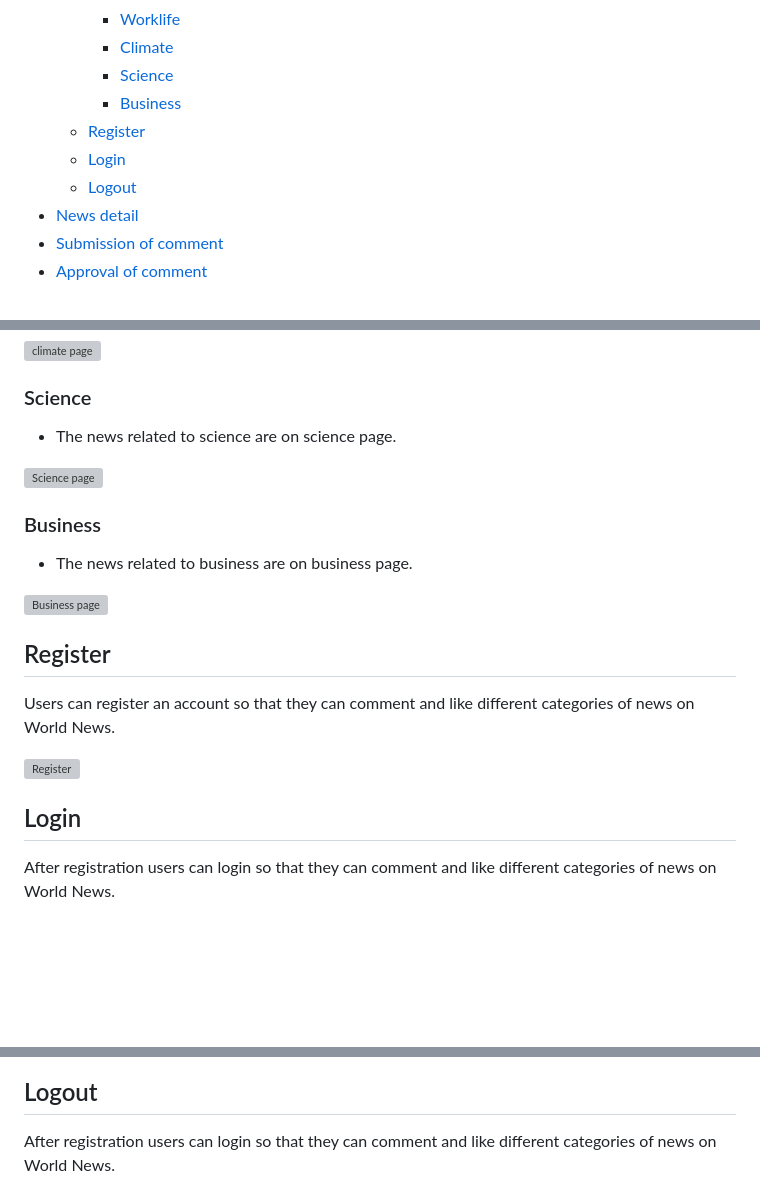
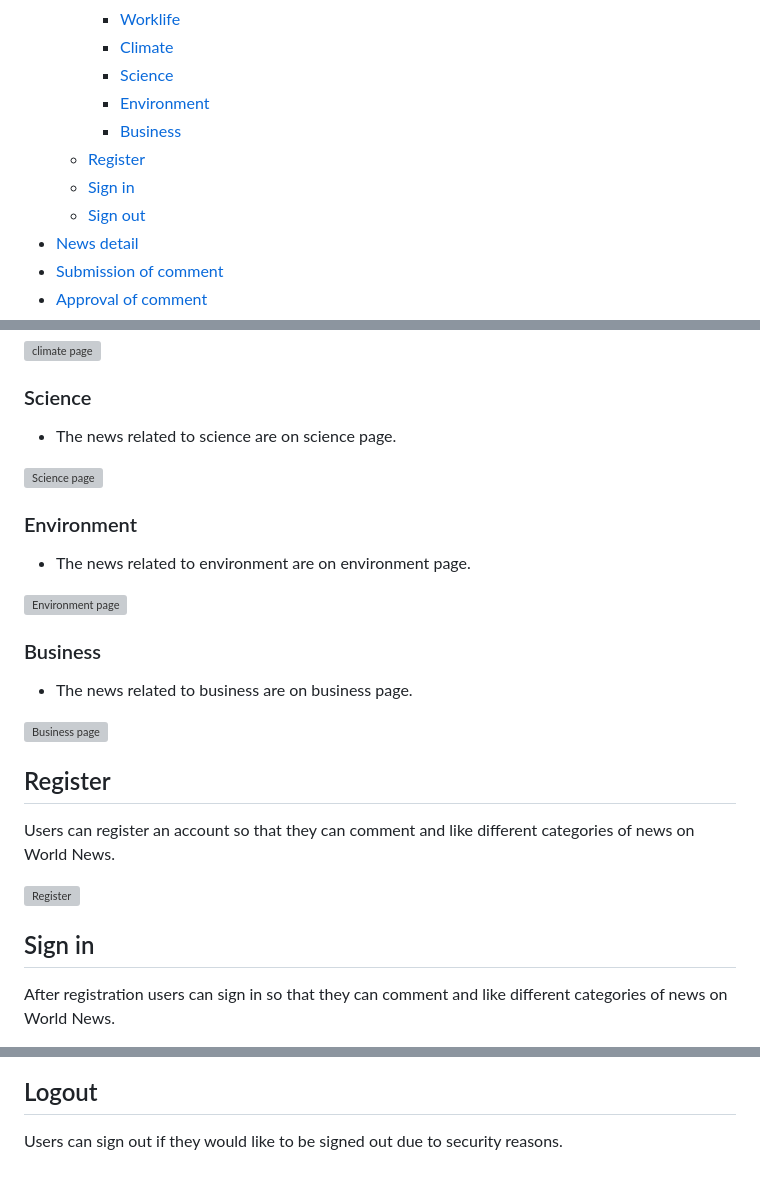
Before and after one commit to HumaIlyas/DjangoNews, a Markdown page: README.md, 3 parts joined by grey strips. GitHub-like rendering; blank space fills up the shorter version; grey boxes are pictures that could not be loaded.

```diff
--- a/README.md
+++ b/README.md
@@ -23,10 +23,11 @@ ___
         - [Worklife](#worklife)
         - [Climate](#climate)
         - [Science](#science)
+        - [Environment](#environment)
         - [Business](#sports)
     - [Register](#register)
-    - [Login](#login)
-    - [Logout](#logout)
+    - [Sign in](#sign-in)
+    - [Sign out](#sign-out)
 - [News detail](#news-detail)
 - [Submission of comment](#submission-of-comment)
 - [Approval of comment](#approval-of-comment)
@@ -161,6 +162,12 @@ The footer section is consistent on all pages and includes links to the relevant
     <img src="assets/images/science-page.jpg" alt="Science page">
 </div>
 
+### Environment
+* The news related to environment are on environment page.
+<div style="margin-top: 20px; margin-bottom: 20px;">
+    <img src="assets/images/environment-page.jpg" alt="Environment page">
+</div>
+
 ### Business
 * The news related to business are on business page.
 <div style="margin-top: 20px; margin-bottom: 20px;">
@@ -173,6 +180,6 @@ Users can register an account so that they can comment and like different catego
     <img src="assets/images/register.jpg" alt="Register">
 </div>
 
-## Login
-After registration users can login so that they can comment and like different categories of news on World News.
+## Sign in
+After registration users can sign in so that they can comment and like different categories of news on World News.
 <div style="margin-top: 20px; margin-bottom: 20px;">
@@ -180,5 +187,5 @@ After registration users can login so that they can comment and like different c
 </div>
 
 ## Logout
-After registration users can login so that they can comment and like different categories of news on World News.
+Users can sign out if they would like to be signed out due to security reasons.
 <div style="margin-top: 20px; margin-bottom: 20px;">
```
Also changed, not shown: other parts of README.md (+2 -2 lines).
